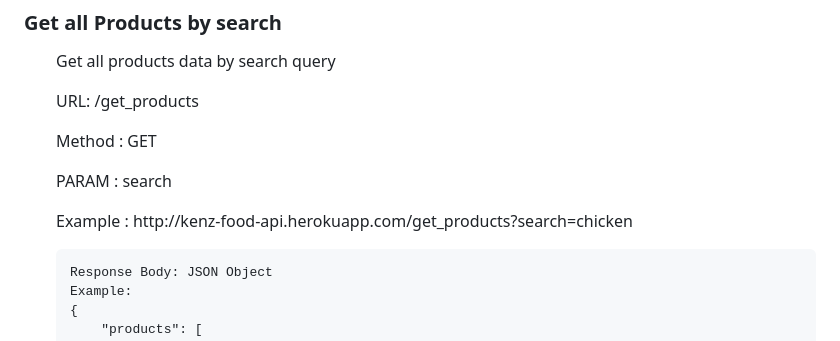
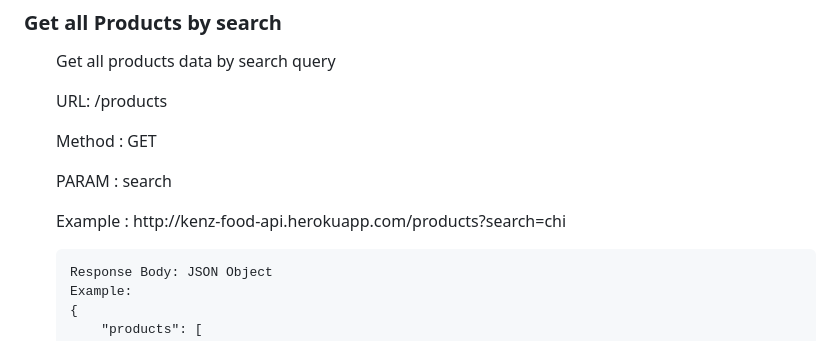
Before and after one commit to RohitKV1n0d/kenz-food-api, a Markdown page: README.md, the part around one of its changes. GitHub-like rendering.

```diff
--- a/README.md
+++ b/README.md
@@ -461,10 +461,10 @@
 <h3>Get all Products by search</h3>
 <ul>
     <p>Get all products data by search query</p>
-    <p>URL: /get_products</p>
+    <p>URL: /products</p>
     <p>Method : GET</p>
     <p>PARAM : search </p>
-    <p>Example : http://kenz-food-api.herokuapp.com/get_products?search=chicken</p>
+    <p>Example : http://kenz-food-api.herokuapp.com/products?search=chi</p>
 
     Response Body: JSON Object
     Example:
```
Also changed, not shown: other parts of README.md (+162 -0 lines).
